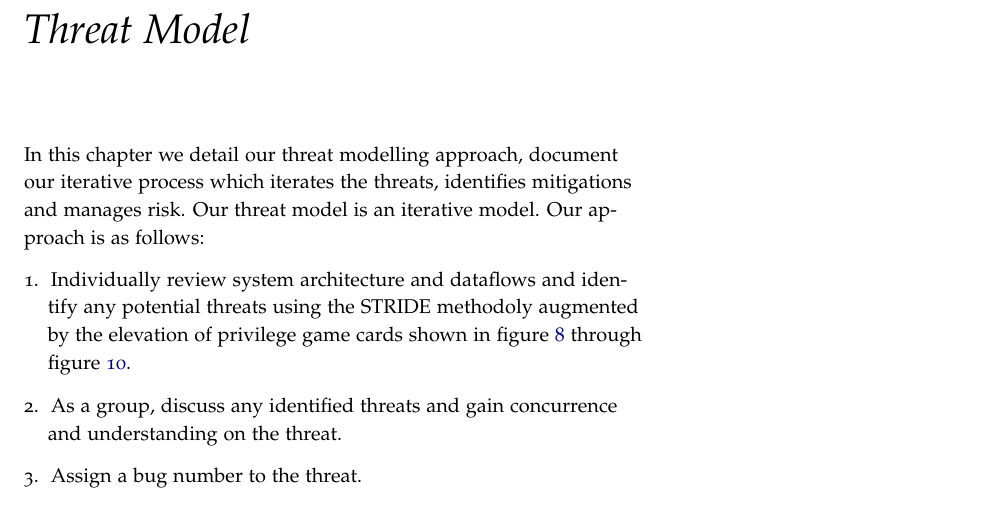
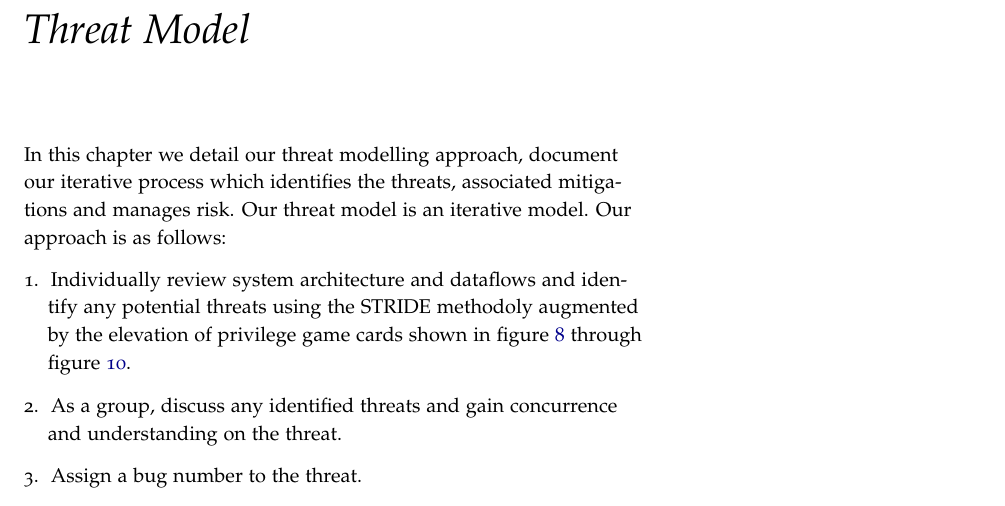
Before and after one commit to pacman47403/B547A1, a LaTeX thesis (assignment1.tex, which reads text/threat_model.tex): part of page 17 of 37, cut so that both start at the same text. Compiled offline with pdfLaTeX; a LaTeX package or settings file that is missing is left out.

Commit message:
Merge them.

```diff
--- a/text/threat_model.tex
+++ b/text/threat_model.tex
@@ -1,6 +1,6 @@
 \chapter{Threat Model}
 \label{ch:threatmodel}
-In this chapter we detail our threat modelling approach, document our iterative process which iterates the threats, identifies mitigations and manages risk.  Our threat model is an iterative model.  Our approach is as follows:
+In this chapter we detail our threat modelling approach, document our iterative process which identifies the threats, associated mitigations and manages risk.  Our threat model is an iterative model.  Our approach is as follows:
 \begin{enumerate}
     \item{Individually review system architecture and dataflows and identify any potential threats using the STRIDE methodoly augmented by the elevation of privilege game cards shown in figure~\ref{fig:spoofcard} through figure~\ref{fig:eopcard}.}
     \item{As a group, discuss any identified threats and gain concurrence and understanding on the threat.}
```
